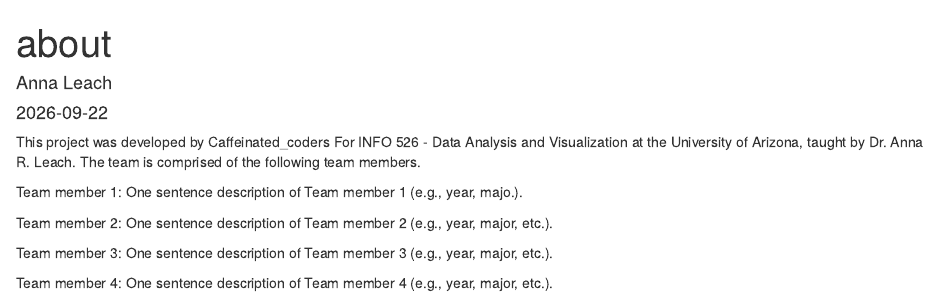
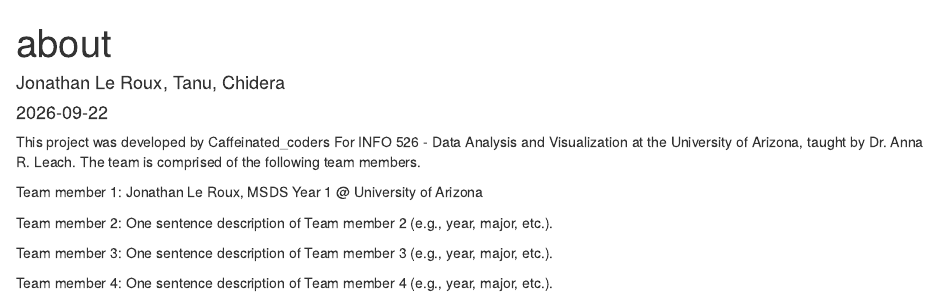
Before and after one commit to cmejike/Project-01-Caffeinated_Coders, an R Markdown document (about.Rmd): the page in a window 1100 px wide, from its top. Rendered offline with R 4.5, knitr and Pandoc, with nearby package versions.

Commit message:
updated about.rmd to include my info

```diff
--- a/about.Rmd
+++ b/about.Rmd
@@ -1,13 +1,13 @@
 ---
 title: "about"
-author: "Anna Leach"
+author: "Jonathan Le Roux, Tanu, Chidera"
 date: "2026-09-22"
 output: html_document
 ---
 
 This project was developed by Caffeinated_coders For INFO 526 - Data Analysis and Visualization at the University of Arizona, taught by Dr. Anna R. Leach. The team is comprised of the following team members.
 
-Team member 1: One sentence description of Team member 1 (e.g., year, majo.).
+Team member 1: Jonathan Le Roux, MSDS Year 1 @ University of Arizona
 
 Team member 2: One sentence description of Team member 2 (e.g., year, major, etc.).
 
```
